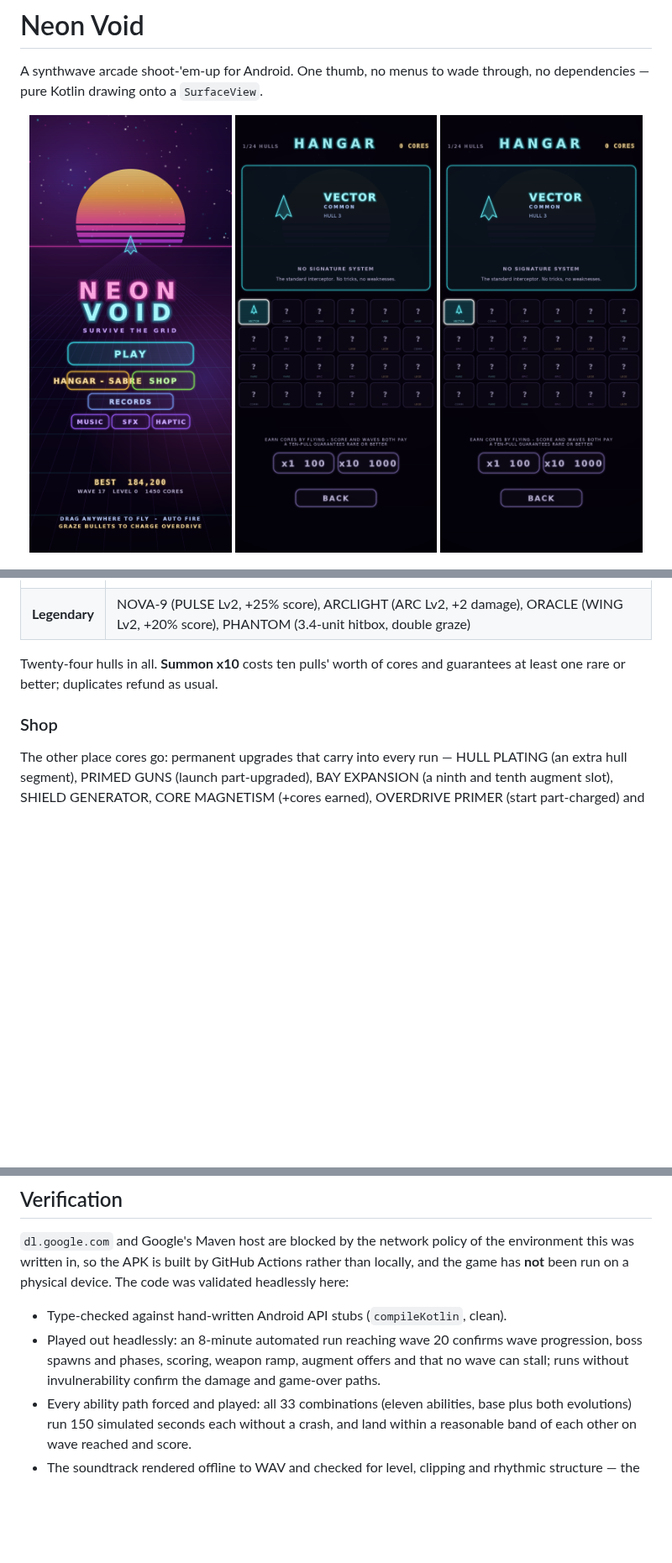
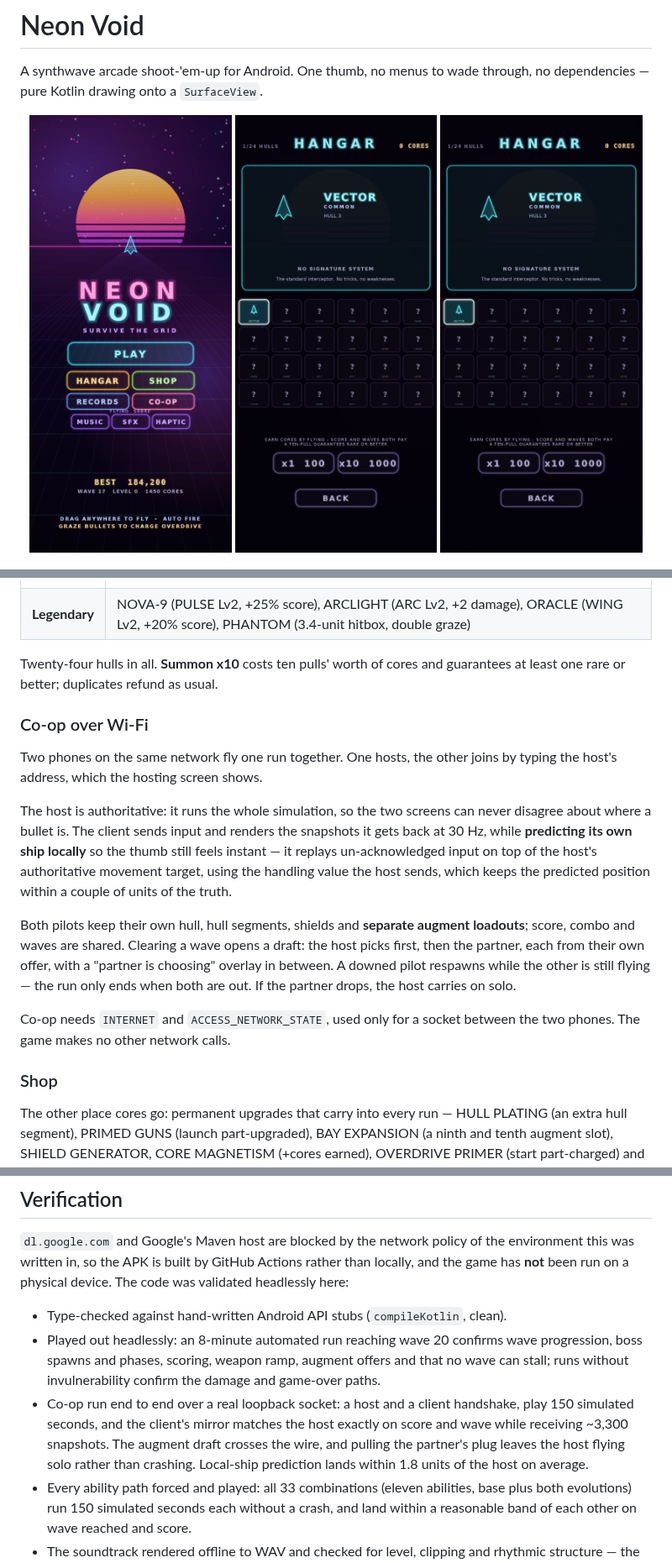
Before and after one commit to imkr3/MobGame, a Markdown page: README.md, 3 parts joined by grey strips. Shown at 84% size. GitHub-like rendering; pictures changed too: docs/preview/menu.png; blank space fills up the shorter version.

```diff
--- a/README.md
+++ b/README.md
@@ -175,6 +181,28 @@ of them a **signature augment** installed free at launch.
 Twenty-four hulls in all. **Summon x10** costs ten pulls' worth of cores and
 guarantees at least one rare or better; duplicates refund as usual.
 
+### Co-op over Wi-Fi
+
+Two phones on the same network fly one run together. One hosts, the other joins
+by typing the host's address, which the hosting screen shows.
+
+The host is authoritative: it runs the whole simulation, so the two screens can
+never disagree about where a bullet is. The client sends input and renders the
+snapshots it gets back at 30 Hz, while **predicting its own ship locally** so the
+thumb still feels instant — it replays un-acknowledged input on top of the host's
+authoritative movement target, using the handling value the host sends, which
+keeps the predicted position within a couple of units of the truth.
+
+Both pilots keep their own hull, hull segments, shields and **separate augment
+loadouts**; score, combo and waves are shared. Clearing a wave opens a draft: the
+host picks first, then the partner, each from their own offer, with a "partner is
+choosing" overlay in between. A downed pilot respawns while the other is still
+flying — the run only ends when both are out. If the partner drops, the host
+carries on solo.
+
+Co-op needs `INTERNET` and `ACCESS_NETWORK_STATE`, used only for a socket between
+the two phones. The game makes no other network calls.
+
 ### Shop
 
 The other place cores go: permanent upgrades that carry into every run — HULL
@@ -299,6 +331,12 @@ validated headlessly here:
   progression, boss spawns and phases, scoring, weapon ramp, augment offers and
   that no wave can stall; runs without invulnerability confirm the damage and
   game-over paths.
+- Co-op run end to end over a real loopback socket: a host and a client
+  handshake, play 150 simulated seconds, and the client's mirror matches the host
+  exactly on score and wave while receiving ~3,300 snapshots. The augment draft
+  crosses the wire, and pulling the partner's plug leaves the host flying solo
+  rather than crashing. Local-ship prediction lands within 1.8 units of the host
+  on average.
 - Every ability path forced and played: all 33 combinations (eleven abilities, base
   plus both evolutions) run 150 simulated seconds each without a crash, and land
   within a reasonable band of each other on wave reached and score.
```
Also changed, not shown: other parts of README.md (+10 -0 lines), docs/preview/coop-host.png (added), docs/preview/coop-join.png (added), docs/preview/coop.png (added), 11 other files.
